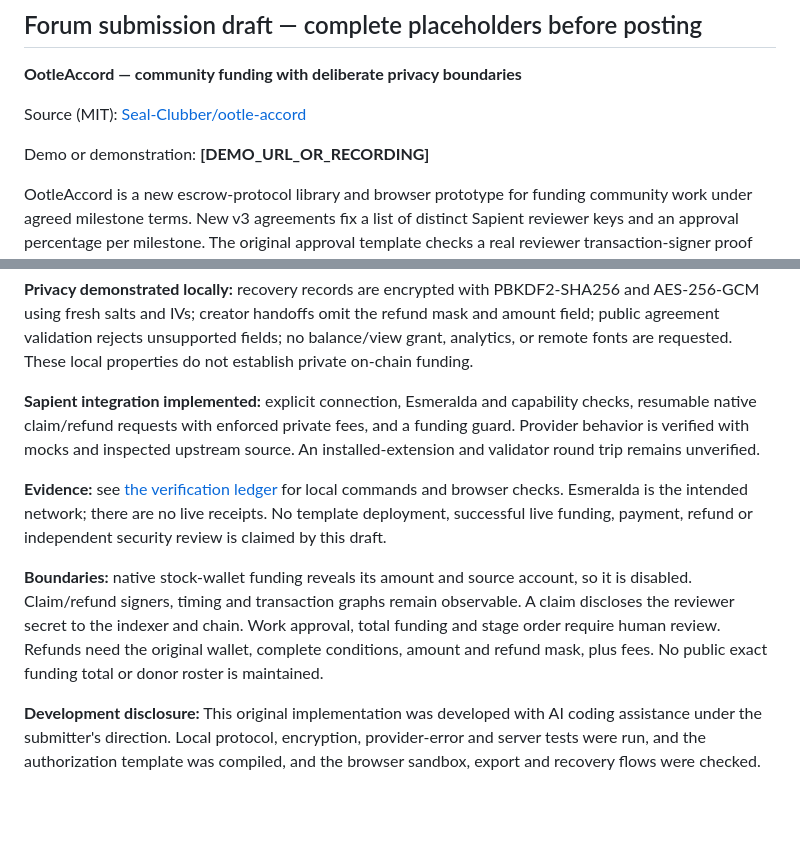
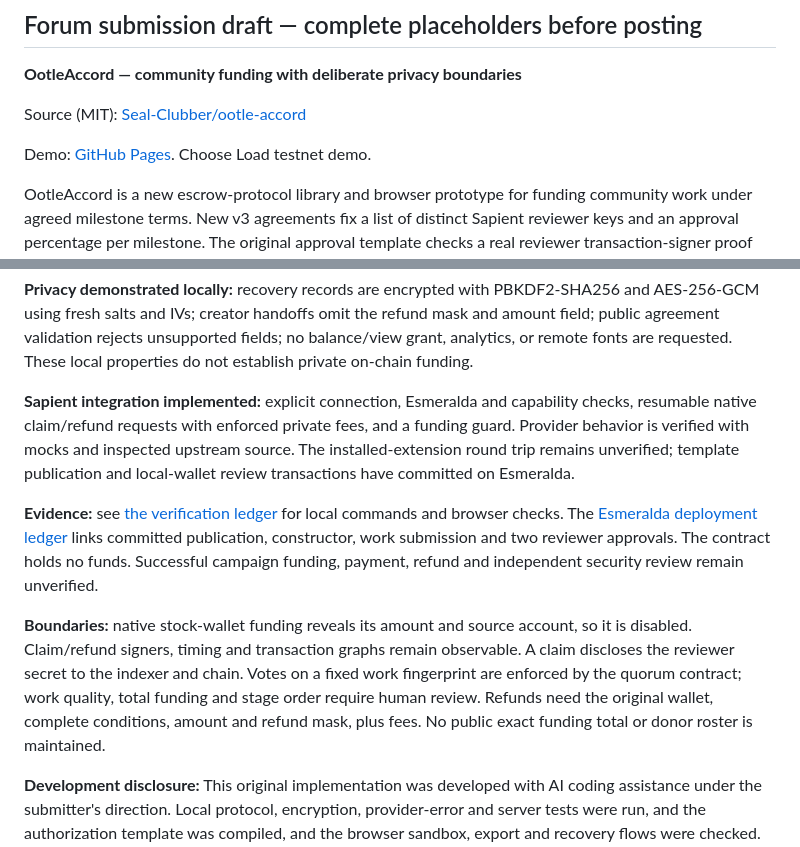
Before and after one commit to Seal-Clubber/ootle-accord, a Markdown page: docs/contest.md, 2 parts joined by grey strips. Drawn GitHub-style; blank space fills up the shorter version.

Commit message:
Refresh contest draft with committed testnet evidence

```diff
--- a/docs/contest.md
+++ b/docs/contest.md
@@ -34,7 +34,7 @@ Ootle mainnet is scheduled for 11 November 2026; the contest prototype targets E
 
 Source (MIT): [Seal-Clubber/ootle-accord](https://github.com/Seal-Clubber/ootle-accord)
 
-Demo or demonstration: **[DEMO_URL_OR_RECORDING]**
+Demo: [GitHub Pages](https://seal-clubber.github.io/ootle-accord/#review). Choose Load testnet demo.
 
 OotleAccord is a new escrow-protocol library and browser prototype for funding community work under agreed milestone terms. New v3 agreements fix a list of distinct Sapient reviewer keys and an approval percentage per milestone. The original approval template checks a real reviewer transaction-signer proof and a chain deadline. It holds no funds; a 60% quorum demonstration with two committed approvals is deployed on Esmeralda. Legacy secret-based HTLC recovery remains supported separately. Review votes are enforced on-chain for the same submitted work hash; funding targets, work quality and stage order remain human policies.
 
@@ -44,11 +44,11 @@ It is a new implementation inspired by the community-funding problem explored by
 
 **Privacy demonstrated locally:** recovery records are encrypted with PBKDF2-SHA256 and AES-256-GCM using fresh salts and IVs; creator handoffs omit the refund mask and amount field; public agreement validation rejects unsupported fields; no balance/view grant, analytics, or remote fonts are requested. These local properties do not establish private on-chain funding.
 
-**Sapient integration implemented:** explicit connection, Esmeralda and capability checks, resumable native claim/refund requests with enforced private fees, and a funding guard. Provider behavior is verified with mocks and inspected upstream source. An installed-extension and validator round trip remains unverified.
+**Sapient integration implemented:** explicit connection, Esmeralda and capability checks, resumable native claim/refund requests with enforced private fees, and a funding guard. Provider behavior is verified with mocks and inspected upstream source. The installed-extension round trip remains unverified; template publication and local-wallet review transactions have committed on Esmeralda.
 
-**Evidence:** see [the verification ledger](verification.md) for local commands and browser checks. Esmeralda is the intended network; there are no live receipts. No template deployment, successful live funding, payment, refund or independent security review is claimed by this draft.
+**Evidence:** see [the verification ledger](verification.md) for local commands and browser checks. The [Esmeralda deployment ledger](testnet-deployment.md) links committed publication, constructor, work submission and two reviewer approvals. The contract holds no funds. Successful campaign funding, payment, refund and independent security review remain unverified.
 
-**Boundaries:** native stock-wallet funding reveals its amount and source account, so it is disabled. Claim/refund signers, timing and transaction graphs remain observable. A claim discloses the reviewer secret to the indexer and chain. Work approval, total funding and stage order require human review. Refunds need the original wallet, complete conditions, amount and refund mask, plus fees. No public exact funding total or donor roster is maintained.
+**Boundaries:** native stock-wallet funding reveals its amount and source account, so it is disabled. Claim/refund signers, timing and transaction graphs remain observable. A claim discloses the reviewer secret to the indexer and chain. Votes on a fixed work fingerprint are enforced by the quorum contract; work quality, total funding and stage order require human review. Refunds need the original wallet, complete conditions, amount and refund mask, plus fees. No public exact funding total or donor roster is maintained.
 
 **Development disclosure:** This original implementation was developed with AI coding assistance under the submitter's direction. Local protocol, encryption, provider-error and server tests were run, and the authorization template was compiled, and the browser sandbox, export and recovery flows were checked. An independent audit and live-network qualification remain outstanding.
 
```
